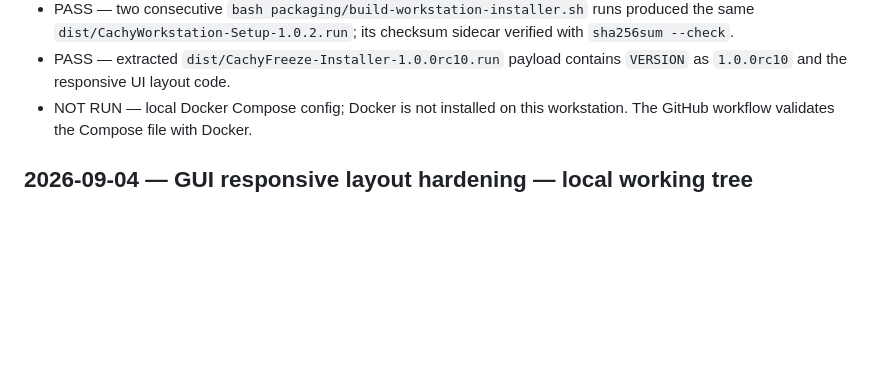
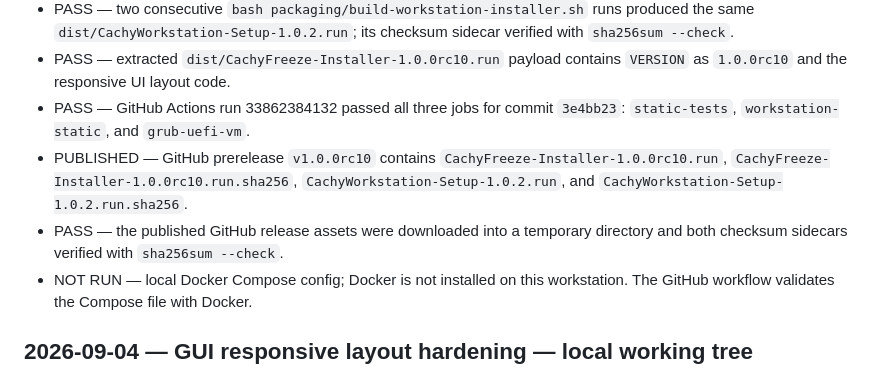
Before and after one commit to q0xs/cachy-freeze, a Markdown page: docs/testing/TEST-LOG.md, the part around the change. Rendered like a GitHub page; blank space fills up the shorter version.

Commit message:
docs: record rc10 release verification

```diff
--- a/docs/testing/TEST-LOG.md
+++ b/docs/testing/TEST-LOG.md
@@ -32,6 +32,15 @@ Never record passwords, hashes, tokens, device UUIDs, or private user data.
   sidecar verified with `sha256sum --check`.
 - PASS — extracted `dist/CachyFreeze-Installer-1.0.0rc10.run` payload contains
   `VERSION` as `1.0.0rc10` and the responsive UI layout code.
+- PASS — GitHub Actions run 33862384132 passed all three jobs for commit
+  `3e4bb23`: `static-tests`, `workstation-static`, and `grub-uefi-vm`.
+- PUBLISHED — GitHub prerelease `v1.0.0rc10` contains
+  `CachyFreeze-Installer-1.0.0rc10.run`,
+  `CachyFreeze-Installer-1.0.0rc10.run.sha256`,
+  `CachyWorkstation-Setup-1.0.2.run`, and
+  `CachyWorkstation-Setup-1.0.2.run.sha256`.
+- PASS — the published GitHub release assets were downloaded into a temporary
+  directory and both checksum sidecars verified with `sha256sum --check`.
 - NOT RUN — local Docker Compose config; Docker is not installed on this
   workstation. The GitHub workflow validates the Compose file with Docker.
 
```
